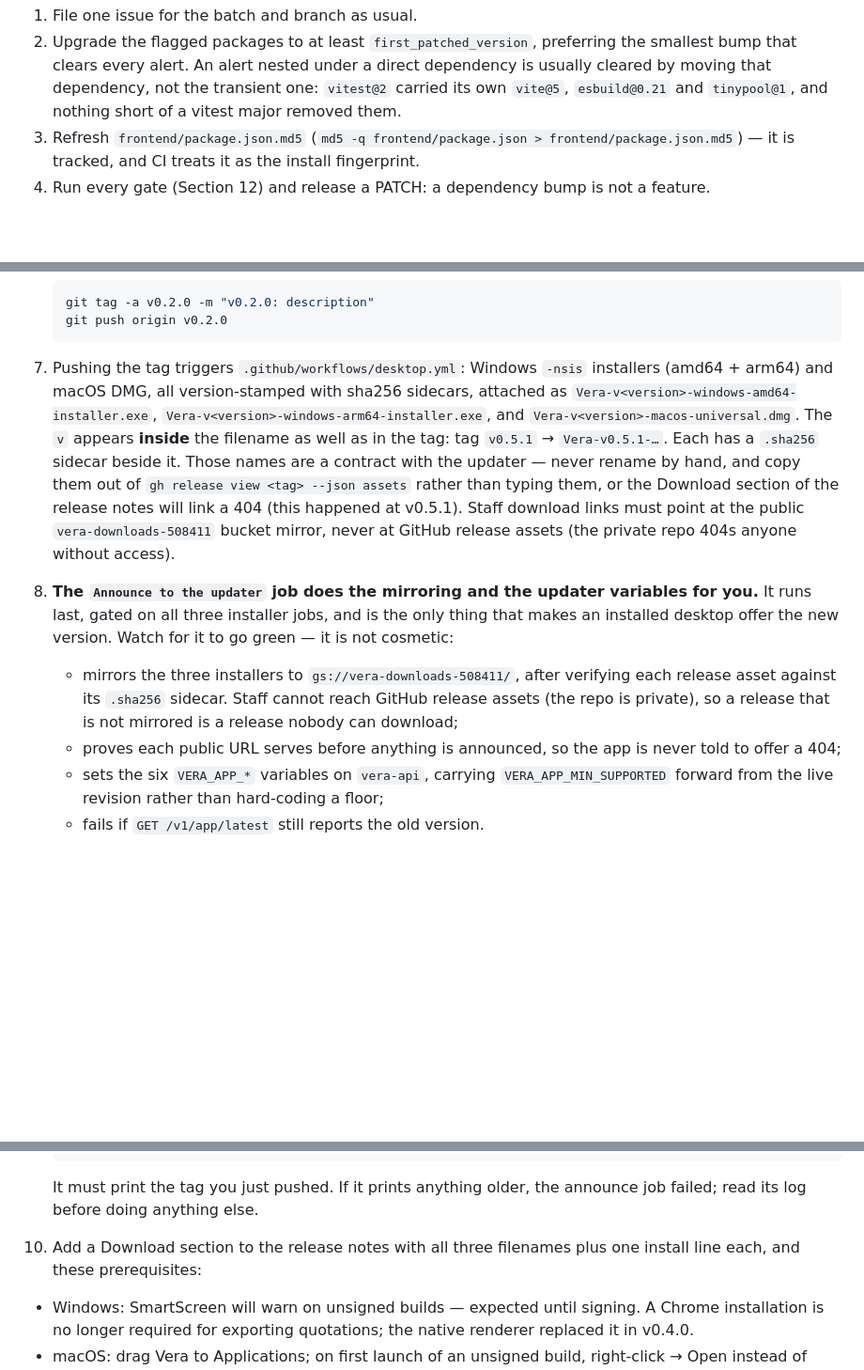
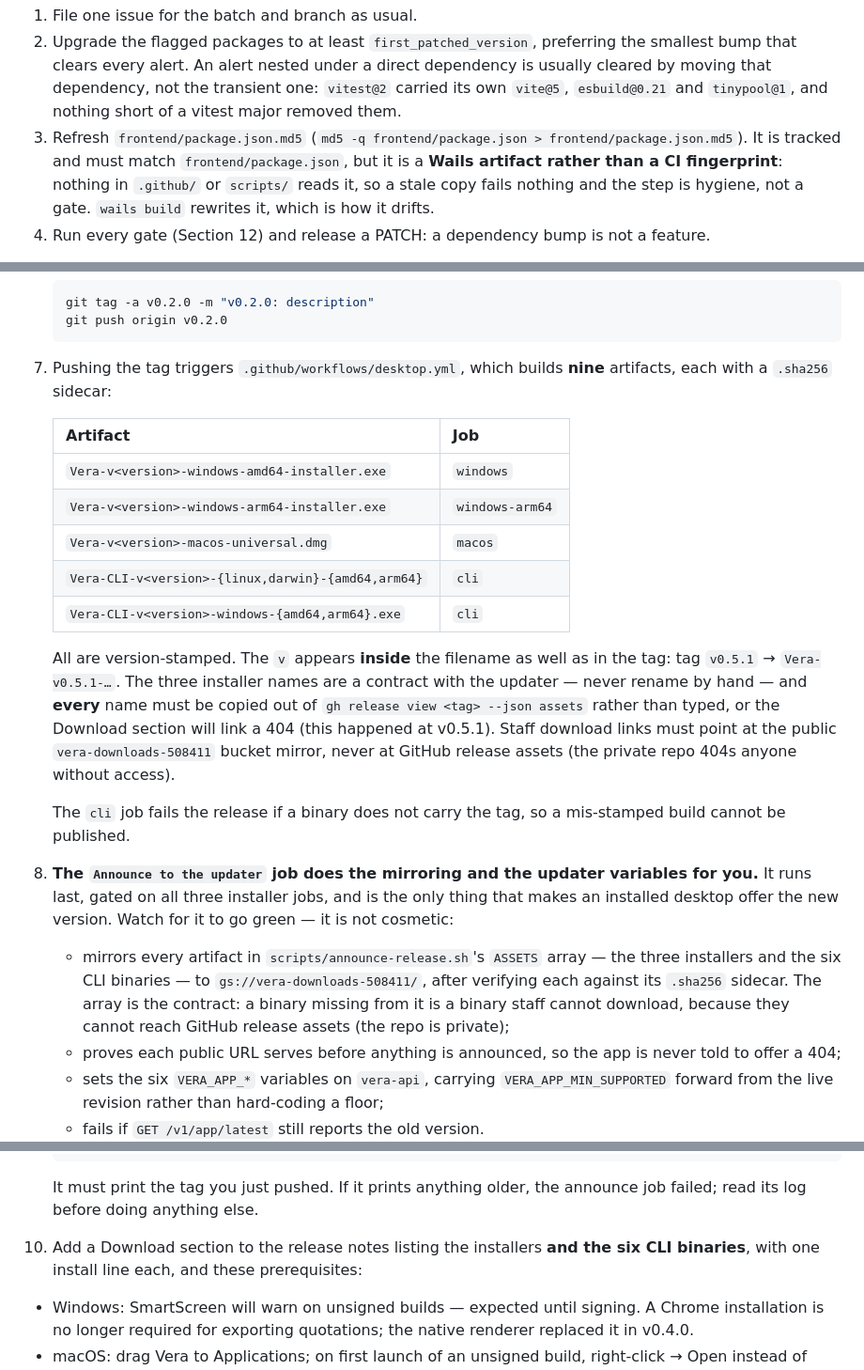
Before and after one commit to arcon-external/vera-app, a Markdown page: AGENTS.md, 3 parts joined by grey strips. Shown at 94% size. GitHub-like rendering; blank space fills up the shorter version.

Commit message:
docs: correct what AGENTS.md claims about the md5 file and the release artifacts
Two stale claims, both of which would mislead someone following the guide.

The md5 file is described as "the install fingerprint CI treats it as", but
nothing in .github/ or scripts/ reads it -- the only references in the whole
repository were that sentence. It is a Wails artifact that `wails build`
rewrites, so a stale copy fails nothing. Said plainly, because a documented gate
that does not exist is worse than no documentation: it invites trusting a check
that never runs.

The release process still described three installers. Since v0.9.0 the tag builds
nine artifacts -- the three installers plus six CLI binaries -- and
scripts/announce-release.sh's ASSETS array has mirrored all nine since then. The
table now lists what is actually produced, the CLI job's stamp check is recorded
as a release gate, and step 10 asks for the CLI downloads in the notes.

Also verifies the deploy path filter added in #303: this commit touches only
AGENTS.md, so it should not build or deploy anything.

````diff
--- a/AGENTS.md
+++ b/AGENTS.md
@@ -362,8 +362,11 @@ If anything is open, fix it immediately and release a patch (Section 13):
    one: `vitest@2` carried its own `vite@5`, `esbuild@0.21` and `tinypool@1`,
    and nothing short of a vitest major removed them.
 3. Refresh `frontend/package.json.md5` (`md5 -q frontend/package.json >
-   frontend/package.json.md5`) — it is tracked, and CI treats it as the
-   install fingerprint.
+   frontend/package.json.md5`). It is tracked and must match
+   `frontend/package.json`, but it is a **Wails artifact rather than a CI
+   fingerprint**: nothing in `.github/` or `scripts/` reads it, so a stale copy
+   fails nothing and the step is hygiene, not a gate. `wails build` rewrites it,
+   which is how it drifts.
 4. Run every gate (Section 12) and release a PATCH: a dependency bump is not a
    feature.
 
@@ -458,29 +461,39 @@ Semantic versioning: `vMAJOR.MINOR.PATCH`.
    git tag -a v0.2.0 -m "v0.2.0: description"
    git push origin v0.2.0
    ```
-7. Pushing the tag triggers `.github/workflows/desktop.yml`: Windows
-   `-nsis` installers (amd64 + arm64) and macOS DMG, all version-stamped
-   with sha256 sidecars, attached as
-   `Vera-v<version>-windows-amd64-installer.exe`,
-   `Vera-v<version>-windows-arm64-installer.exe`, and
-   `Vera-v<version>-macos-universal.dmg`. The `v` appears **inside** the
-   filename as well as in the tag: tag `v0.5.1` → `Vera-v0.5.1-…`. Each
-   has a `.sha256` sidecar beside it. Those names are a contract with the
-   updater — never rename by hand, and copy them out of
-   `gh release view <tag> --json assets` rather than typing them, or the
-   Download section of the release notes will link a 404 (this happened at
-   v0.5.1). Staff download links must point at the public
-   `vera-downloads-508411` bucket mirror, never at GitHub release assets
-   (the private repo 404s anyone without access).
+7. Pushing the tag triggers `.github/workflows/desktop.yml`, which builds
+   **nine** artifacts, each with a `.sha256` sidecar:
+
+   | Artifact | Job |
+   |---|---|
+   | `Vera-v<version>-windows-amd64-installer.exe` | `windows` |
+   | `Vera-v<version>-windows-arm64-installer.exe` | `windows-arm64` |
+   | `Vera-v<version>-macos-universal.dmg` | `macos` |
+   | `Vera-CLI-v<version>-{linux,darwin}-{amd64,arm64}` | `cli` |
+   | `Vera-CLI-v<version>-windows-{amd64,arm64}.exe` | `cli` |
+
+   All are version-stamped. The `v` appears **inside** the filename as well as
+   in the tag: tag `v0.5.1` → `Vera-v0.5.1-…`. The three installer names are a
+   contract with the updater — never rename by hand — and **every** name must
+   be copied out of `gh release view <tag> --json assets` rather than typed, or
+   the Download section will link a 404 (this happened at v0.5.1). Staff
+   download links must point at the public `vera-downloads-508411` bucket
+   mirror, never at GitHub release assets (the private repo 404s anyone without
+   access).
+
+   The `cli` job fails the release if a binary does not carry the tag, so a
+   mis-stamped build cannot be published.
 8. **The `Announce to the updater` job does the mirroring and the updater
    variables for you.** It runs last, gated on all three installer jobs, and is
    the only thing that makes an installed desktop offer the new version. Watch
    for it to go green — it is not cosmetic:
 
-   - mirrors the three installers to `gs://vera-downloads-508411/`, after
-     verifying each release asset against its `.sha256` sidecar. Staff cannot
-     reach GitHub release assets (the repo is private), so a release that is not
-     mirrored is a release nobody can download;
+   - mirrors every artifact in `scripts/announce-release.sh`'s `ASSETS` array —
+     the three installers and the six CLI binaries — to
+     `gs://vera-downloads-508411/`, after verifying each against its `.sha256`
+     sidecar. The array is the contract: a binary missing from it is a binary
+     staff cannot download, because they cannot reach GitHub release assets (the
+     repo is private);
    - proves each public URL serves before anything is announced, so the app is
      never told to offer a 404;
    - sets the six `VERA_APP_*` variables on `vera-api`, carrying
@@ -512,8 +525,8 @@ Semantic versioning: `vMAJOR.MINOR.PATCH`.
    ```
    It must print the tag you just pushed. If it prints anything older, the
    announce job failed; read its log before doing anything else.
-10. Add a Download section to the release notes with all three filenames plus one
-    install line each, and these prerequisites:
+10. Add a Download section to the release notes listing the installers **and the
+    six CLI binaries**, with one install line each, and these prerequisites:
    - Windows: SmartScreen will warn on unsigned builds — expected until signing.
      A Chrome installation is no longer required for exporting quotations; the
      native renderer replaced it in v0.4.0.
````
